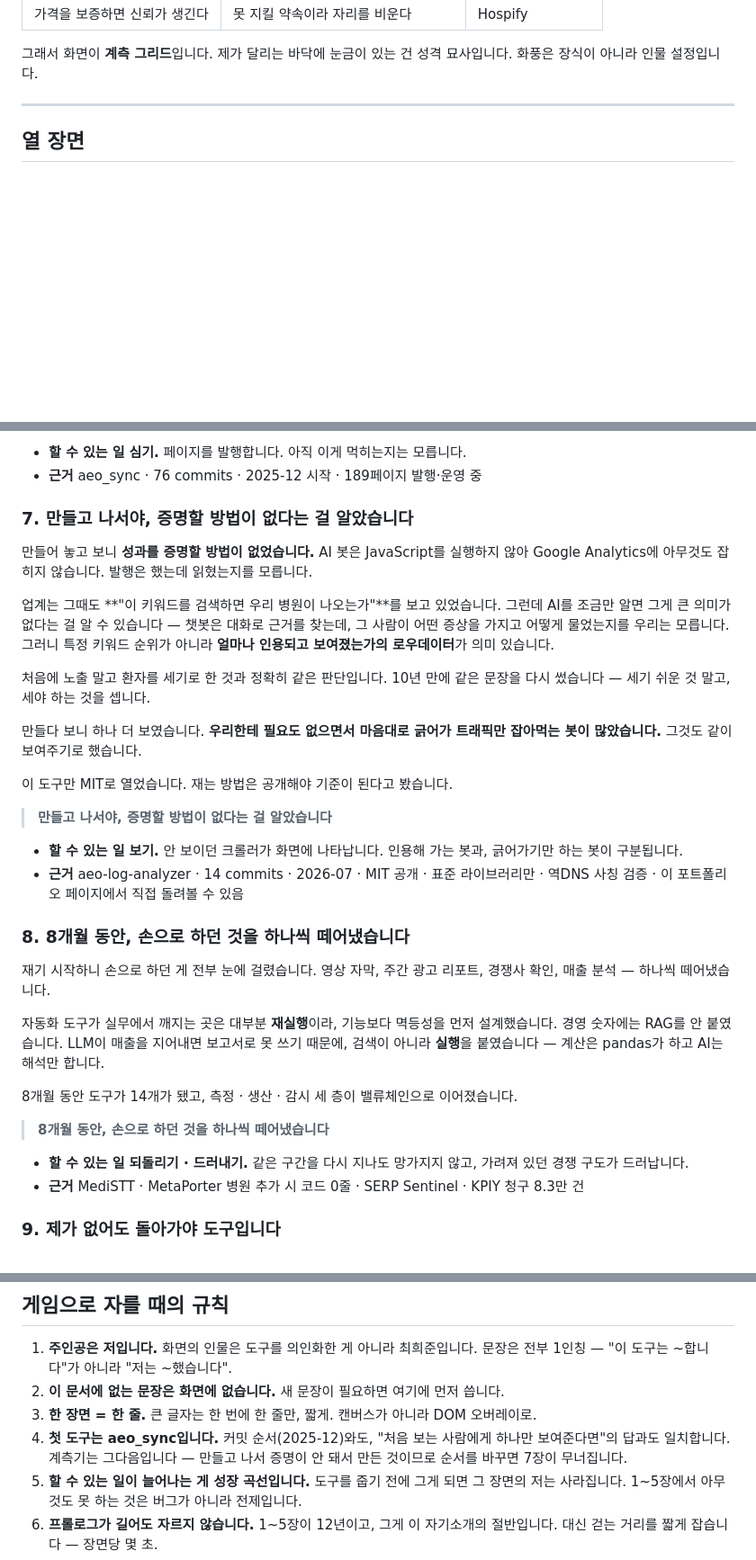
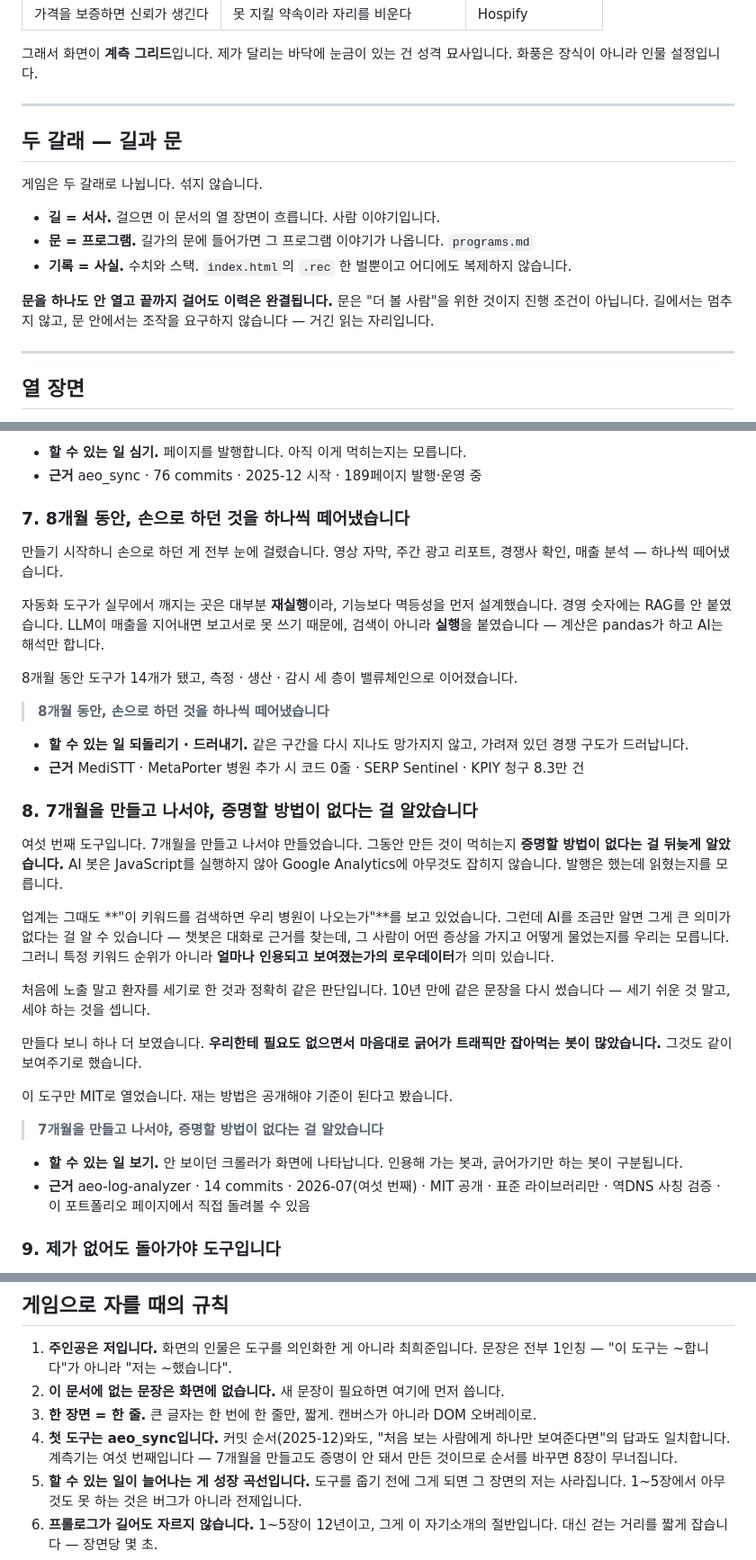
Before and after one commit to whalez0416/portfolio, a Markdown page: docs/narrative.md, 3 parts joined by grey strips. Shown at 90% size. Drawn GitHub-style; blank space fills up the shorter version.

```diff
--- a/docs/narrative.md
+++ b/docs/narrative.md
@@ -43,6 +43,20 @@
 
 그래서 화면이 **계측 그리드**입니다. 제가 달리는 바닥에 눈금이 있는 건 성격 묘사입니다.
 화풍은 장식이 아니라 인물 설정입니다.
+
+---
+
+## 두 갈래 — 길과 문
+
+게임은 두 갈래로 나뉩니다. 섞지 않습니다.
+
+- **길 = 서사.** 걸으면 이 문서의 열 장면이 흐릅니다. 사람 이야기입니다.
+- **문 = 프로그램.** 길가의 문에 들어가면 그 프로그램 이야기가 나옵니다. `programs.md`
+- **기록 = 사실.** 수치와 스택. `index.html`의 `.rec` 한 벌뿐이고 어디에도 복제하지 않습니다.
+
+**문을 하나도 안 열고 끝까지 걸어도 이력은 완결됩니다.**
+문은 "더 볼 사람"을 위한 것이지 진행 조건이 아닙니다.
+길에서는 멈추지 않고, 문 안에서는 조작을 요구하지 않습니다 — 거긴 읽는 자리입니다.
 
 ---
 
@@ -145,9 +159,27 @@ robots.txt로 직접 확인했습니다. 추측이 아니라 확인하고 나서
 - **할 수 있는 일** **심기.** 페이지를 발행합니다. 아직 이게 먹히는지는 모릅니다.
 - **근거** aeo_sync · 76 commits · 2025-12 시작 · 189페이지 발행·운영 중
 
-### 7. 만들고 나서야, 증명할 방법이 없다는 걸 알았습니다
+### 7. 8개월 동안, 손으로 하던 것을 하나씩 떼어냈습니다
 
-만들어 놓고 보니 **성과를 증명할 방법이 없었습니다.**
+만들기 시작하니 손으로 하던 게 전부 눈에 걸렸습니다.
+영상 자막, 주간 광고 리포트, 경쟁사 확인, 매출 분석 — 하나씩 떼어냈습니다.
+
+자동화 도구가 실무에서 깨지는 곳은 대부분 **재실행**이라, 기능보다 멱등성을 먼저 설계했습니다.
+경영 숫자에는 RAG를 안 붙였습니다. LLM이 매출을 지어내면 보고서로 못 쓰기 때문에,
+검색이 아니라 **실행**을 붙였습니다 — 계산은 pandas가 하고 AI는 해석만 합니다.
+
+8개월 동안 도구가 14개가 됐고, 측정 · 생산 · 감시 세 층이 밸류체인으로 이어졌습니다.
+
+> **8개월 동안, 손으로 하던 것을 하나씩 떼어냈습니다**
+
+- **할 수 있는 일** **되돌리기 · 드러내기.** 같은 구간을 다시 지나도 망가지지 않고,
+  가려져 있던 경쟁 구도가 드러납니다.
+- **근거** MediSTT · MetaPorter 병원 추가 시 코드 0줄 · SERP Sentinel · KPIY 청구 8.3만 건
+
+### 8. 7개월을 만들고 나서야, 증명할 방법이 없다는 걸 알았습니다
+
+여섯 번째 도구입니다. 7개월을 만들고 나서야 만들었습니다.
+그동안 만든 것이 먹히는지 **증명할 방법이 없다는 걸 뒤늦게 알았습니다.**
 AI 봇은 JavaScript를 실행하지 않아 Google Analytics에 아무것도 잡히지 않습니다.
 발행은 했는데 읽혔는지를 모릅니다.
 
@@ -164,29 +196,12 @@ AI 봇은 JavaScript를 실행하지 않아 Google Analytics에 아무것도 잡
 
 이 도구만 MIT로 열었습니다. 재는 방법은 공개해야 기준이 된다고 봤습니다.
 
-> **만들고 나서야, 증명할 방법이 없다는 걸 알았습니다**
+> **7개월을 만들고 나서야, 증명할 방법이 없다는 걸 알았습니다**
 
 - **할 수 있는 일** **보기.** 안 보이던 크롤러가 화면에 나타납니다.
   인용해 가는 봇과, 긁어가기만 하는 봇이 구분됩니다.
-- **근거** aeo-log-analyzer · 14 commits · 2026-07 · MIT 공개 · 표준 라이브러리만 ·
+- **근거** aeo-log-analyzer · 14 commits · 2026-07(여섯 번째) · MIT 공개 · 표준 라이브러리만 ·
   역DNS 사칭 검증 · 이 포트폴리오 페이지에서 직접 돌려볼 수 있음
-
-### 8. 8개월 동안, 손으로 하던 것을 하나씩 떼어냈습니다
-
-재기 시작하니 손으로 하던 게 전부 눈에 걸렸습니다.
-영상 자막, 주간 광고 리포트, 경쟁사 확인, 매출 분석 — 하나씩 떼어냈습니다.
-
-자동화 도구가 실무에서 깨지는 곳은 대부분 **재실행**이라, 기능보다 멱등성을 먼저 설계했습니다.
-경영 숫자에는 RAG를 안 붙였습니다. LLM이 매출을 지어내면 보고서로 못 쓰기 때문에,
-검색이 아니라 **실행**을 붙였습니다 — 계산은 pandas가 하고 AI는 해석만 합니다.
-
-8개월 동안 도구가 14개가 됐고, 측정 · 생산 · 감시 세 층이 밸류체인으로 이어졌습니다.
-
-> **8개월 동안, 손으로 하던 것을 하나씩 떼어냈습니다**
-
-- **할 수 있는 일** **되돌리기 · 드러내기.** 같은 구간을 다시 지나도 망가지지 않고,
-  가려져 있던 경쟁 구도가 드러납니다.
-- **근거** MediSTT · MetaPorter 병원 추가 시 코드 0줄 · SERP Sentinel · KPIY 청구 8.3만 건
 
 ### 9. 제가 없어도 돌아가야 도구입니다
 
@@ -253,8 +268,8 @@ AI가 읽어가는지 안 보여서 계측기를 만든 사람이,
 2. **이 문서에 없는 문장은 화면에 없습니다.** 새 문장이 필요하면 여기에 먼저 씁니다.
 3. **한 장면 = 한 줄.** 큰 글자는 한 번에 한 줄만, 짧게. 캔버스가 아니라 DOM 오버레이로.
 4. **첫 도구는 aeo_sync입니다.** 커밋 순서(2025-12)와도, "처음 보는 사람에게 하나만
-   보여준다면"의 답과도 일치합니다. 계측기는 그다음입니다 — 만들고 나서 증명이 안 돼서
-   만든 것이므로 순서를 바꾸면 7장이 무너집니다.
+   보여준다면"의 답과도 일치합니다. 계측기는 여섯 번째입니다 — 7개월을 만들고도 증명이 안 돼서
+   만든 것이므로 순서를 바꾸면 8장이 무너집니다.
 5. **할 수 있는 일이 늘어나는 게 성장 곡선입니다.** 도구를 줍기 전에 그게 되면
    그 장면의 저는 사라집니다. 1~5장에서 아무것도 못 하는 것은 버그가 아니라 전제입니다.
 6. **프롤로그가 길어도 자르지 않습니다.** 1~5장이 12년이고, 그게 이 자기소개의 절반입니다.
```
Also changed, not shown: other parts of docs/narrative.md (+1 -1 lines), CLAUDE.md (+15 -0 lines), docs/programs.md (added, +250 -0 lines).
